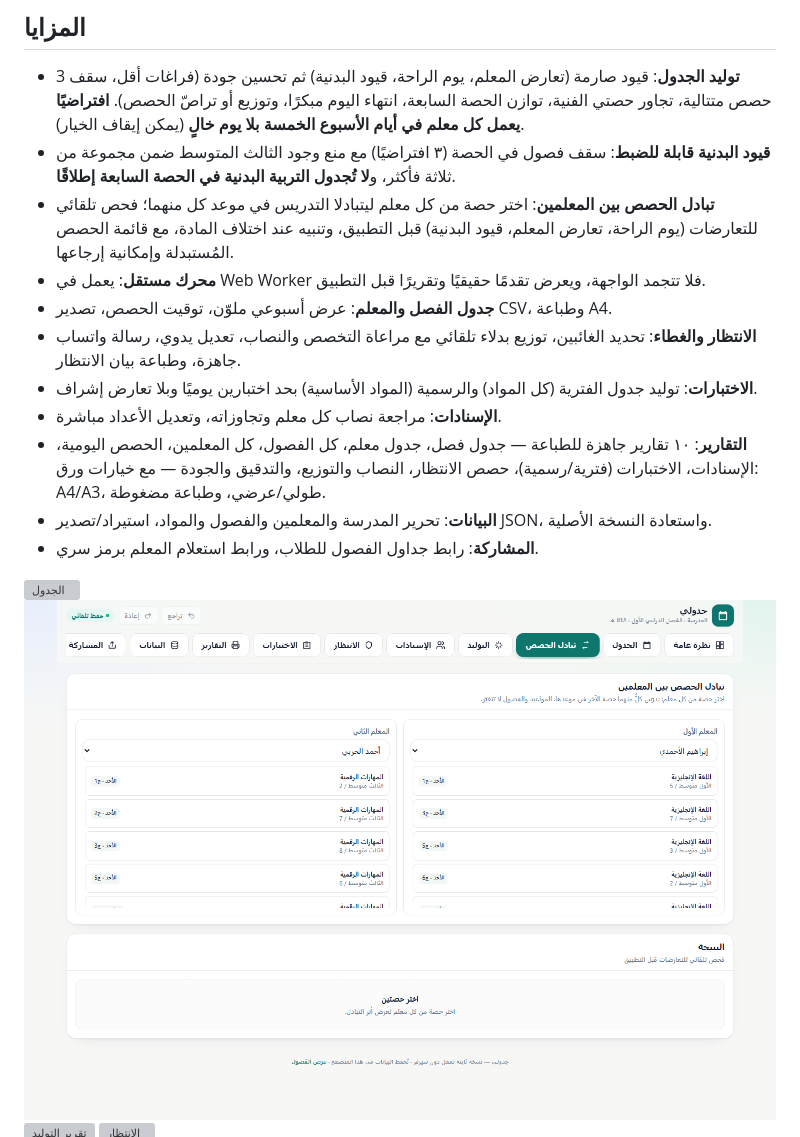
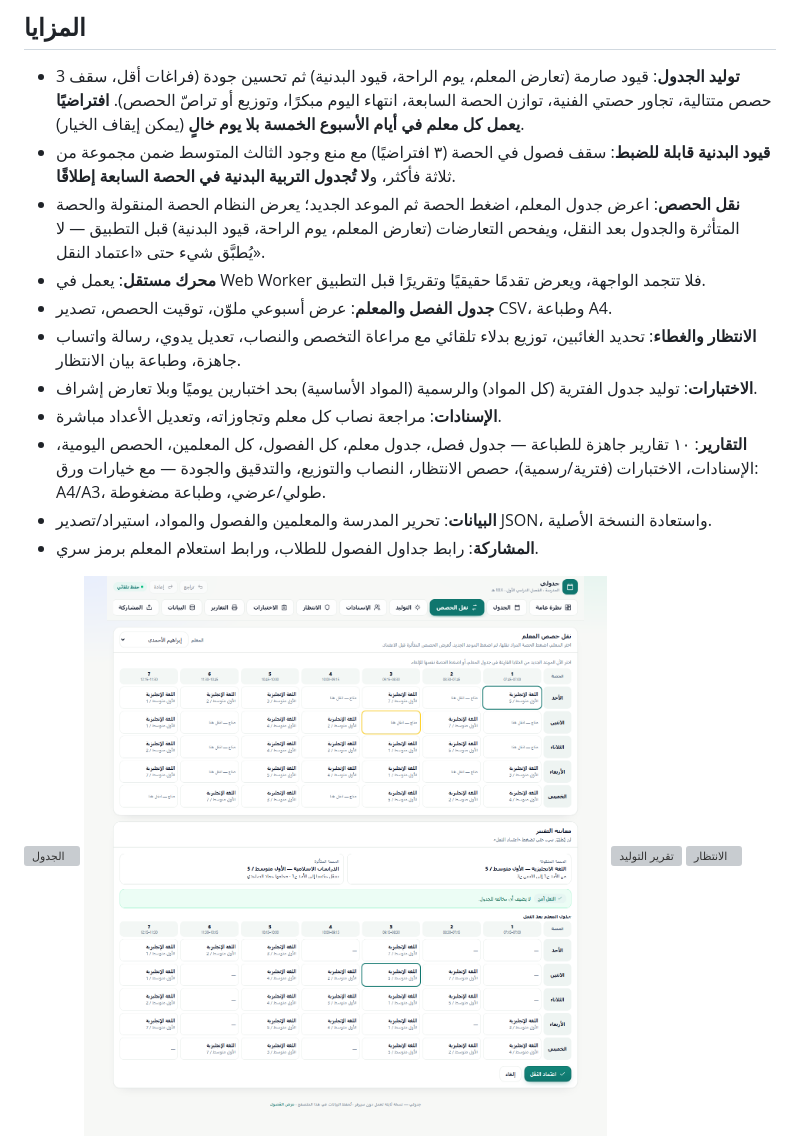
Before and after one commit to hasss5g-cpu/jadwali, a Markdown page: README.md, the part around the change. Drawn GitHub-style; pictures changed too: docs/screenshots/move-preview.png (added), docs/screenshots/swap.png (deleted); grey boxes are pictures that could not be loaded.

Commit message:
نقل الحصص: عرض جدول المعلم والنقل إلى الموعد الجديد مع معاينة الحصص المتأثرة والاعتماد

```diff
--- a/README.md
+++ b/README.md
@@ -23,7 +23,7 @@
 
 - **توليد الجدول**: قيود صارمة (تعارض المعلم، يوم الراحة، قيود البدنية) ثم تحسين جودة (فراغات أقل، سقف 3 حصص متتالية، تجاور حصتي الفنية، توازن الحصة السابعة، انتهاء اليوم مبكرًا، وتوزيع أو تراصّ الحصص). **افتراضيًا يعمل كل معلم في أيام الأسبوع الخمسة بلا يوم خالٍ** (يمكن إيقاف الخيار).
 - **قيود البدنية قابلة للضبط**: سقف فصول في الحصة (٣ افتراضيًا) مع منع وجود الثالث المتوسط ضمن مجموعة من ثلاثة فأكثر، و**لا تُجدول التربية البدنية في الحصة السابعة إطلاقًا**.
-- **تبادل الحصص بين المعلمين**: اختر حصة من كل معلم ليتبادلا التدريس في موعد كل منهما؛ فحص تلقائي للتعارضات (يوم الراحة، تعارض المعلم، قيود البدنية) قبل التطبيق، وتنبيه عند اختلاف المادة، مع قائمة الحصص المُستبدلة وإمكانية إرجاعها.
+- **نقل الحصص**: اعرض جدول المعلم، اضغط الحصة ثم الموعد الجديد؛ يعرض النظام الحصة المنقولة والحصة المتأثرة والجدول بعد النقل، ويفحص التعارضات (تعارض المعلم، يوم الراحة، قيود البدنية) قبل التطبيق — لا يُطبَّق شيء حتى «اعتماد النقل».
 - **محرك مستقل**: يعمل في Web Worker فلا تتجمد الواجهة، ويعرض تقدمًا حقيقيًا وتقريرًا قبل التطبيق.
 - **جدول الفصل والمعلم**: عرض أسبوعي ملوّن، توقيت الحصص، تصدير CSV، وطباعة A4.
 - **الانتظار والغطاء**: تحديد الغائبين، توزيع بدلاء تلقائي مع مراعاة التخصص والنصاب، تعديل يدوي، رسالة واتساب جاهزة، وطباعة بيان الانتظار.
@@ -34,7 +34,7 @@
 - **المشاركة**: رابط جداول الفصول للطلاب، ورابط استعلام المعلم برمز سري.
 
 ![الجدول](docs/screenshots/schedule.png)
-![تبادل الحصص](docs/screenshots/swap.png)
+![نقل الحصص](docs/screenshots/move-preview.png)
 ![تقرير التوليد](docs/screenshots/generate-report.png)
 ![الانتظار](docs/screenshots/coverage.png)
 ![التقارير](docs/screenshots/reports.png)
```
Also changed, not shown: docs/screenshots/move-applied.png (added), docs/screenshots/move-teacher-grid.png (added), docs/screenshots/swap-applied.png (deleted), docs/screenshots/swap-result.png (deleted), 6 other files.
